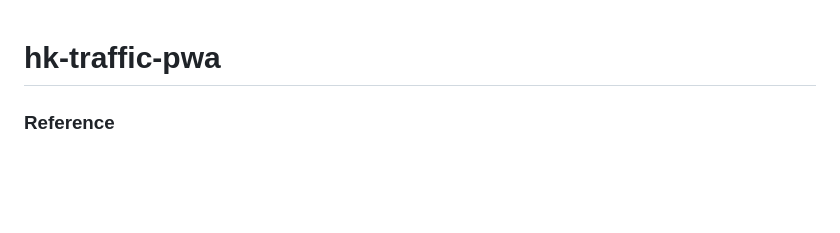
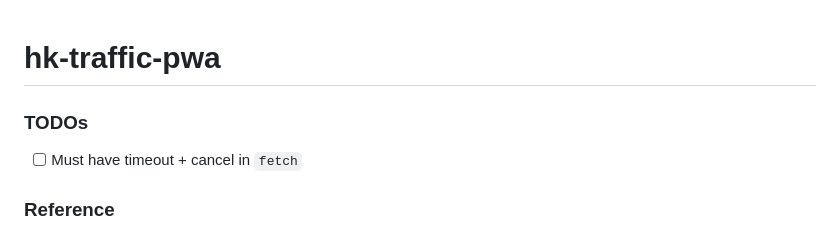
Before and after one commit to dirkarnez/hk-traffic-pwa, a Markdown page: README.md, the part around the change. Rendered like a GitHub page; blank space fills up the shorter version.

Commit message:
- update README.md

```diff
--- a/README.md
+++ b/README.md
@@ -1,5 +1,8 @@
 hk-traffic-pwa
 ==============
+### TODOs
+- [ ] Must have timeout + cancel in `fetch`
+
 ### Reference
 - [markmybytes/lost-in-mtr: Car numbers lookup for MTR trains](https://github.com/markmybytes/lost-in-mtr)
 - [HTML Geolocation API](https://www.w3schools.com/html/html5_geolocation.asp)
```
